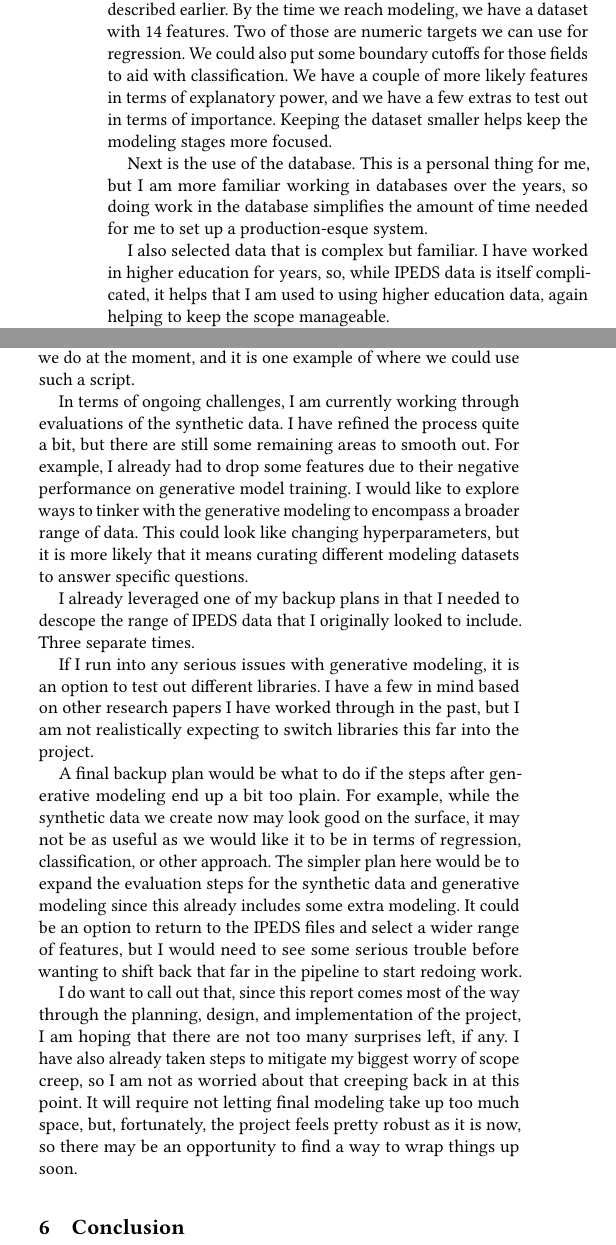
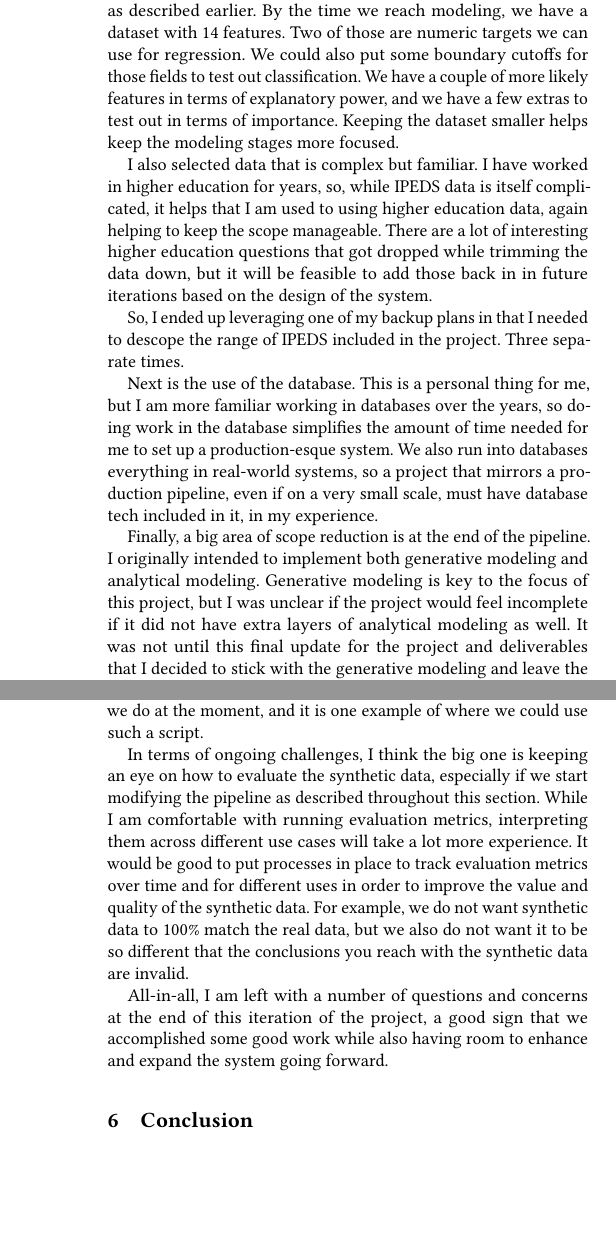
Before and after one commit to jhleakakos/msds-data-mining-project, a LaTeX paper (artifacts/report/msds_data_mining_project_report.tex): two parts of the columns of page 8 of 11 before the commit and two parts of the columns of pages 8 and 9 of 11 after it, joined at a grey line, cut so that both start at the same text, the shorter picture padded with empty space. Compiled offline with pdfLaTeX.

Commit message:
update conclusion section of report

```diff
--- a/artifacts/report/msds_data_mining_project_report.tex
+++ b/artifacts/report/msds_data_mining_project_report.tex
@@ -329,2 +330,4 @@
 
+    The first area in which to keep an eye on scope is with the data used in the project. We start by selecting three IPEDS domains out of many. We then systematically trim the datasets down in stages, as described earlier. By the time we reach modeling, we have a dataset with 14 features. Two of those are numeric targets we can use for regression. We could also put some boundary cutoffs for those fields to test out classification. We have a couple of more likely features in terms of explanatory power, and we have a few extras to test out in terms of importance. Keeping the dataset smaller helps keep the modeling stages more focused.
 
+    I also selected data that is complex but familiar. I have worked in higher education for years, so, while IPEDS data is itself complicated, it helps that I am used to using higher education data, again helping to keep the scope manageable. There are a lot of interesting higher education questions that got dropped while trimming the data down, but it will be feasible to add those back in in future iterations based on the design of the system.
@@ -334,7 +334,7 @@
 
-    In discussion section, emphasize that we did spend a lot more time on generative modeling and cut scope after to leave space for generative modeling exploration
-    In discussion, include what lessons we learned in this project
+    So, I ended up leveraging one of my backup plans in that I needed to descope the range of IPEDS included in the project. Three separate times.
 
-    Should we train generative models on smaller or combined datasets? Do we lose anything by training them on smaller datasets later in the pipeline? Depends on use case. If we want the warehouse to have synthetic data, then we should model earlier. If we are using synthetic data only later for analysis, then maybe it doesn't matter as much.
+    Next is the use of the database. This is a personal thing for me, but I am more familiar working in databases over the years, so doing work in the database simplifies the amount of time needed for me to set up a production-esque system. We also run into databases everything in real-world systems, so a project that mirrors a production pipeline, even if on a very small scale, must have database tech included in it, in my experience.
 
+    Finally, a big area of scope reduction is at the end of the pipeline. I originally intended to implement both generative modeling and analytical modeling. Generative modeling is key to the focus of this project, but I was unclear if the project would feel incomplete if it did not have extra layers of analytical modeling as well. It was not until this final update for the project and deliverables that I decided to stick with the generative modeling and leave the analytical modeling until a future expansion of the project. Since I decided to explore generative modeling early in the planning stages, that took priority over analytical modeling, and the generative modeling itself took a significant chunk of time to familiarize myself with, experiment with, and implement. To add extra analytical modeling at this stage feels like it would balloon the scope and pull the focus of the project elsewhere.
 
@@ -342,28 +344,13 @@
 
+    Another design question that has become more prominent as the project progressed has been how individual institutions may be able to combine their student-level data with the system here. As stated earlier, while synthesizing institutional-level data is valuable, it is likely that synthesizing student-level data is where the bigger value lies. One approach I can think of is to modify the pipeline to read in common student-level data, model it in the data lake and warehouse, and then prepare for it in terms of generative modeling, wherever we put that modeling step. I do not want to derail the report here with a lot of theorizing about how to incorporate student-level data, but it is worth noting that this is, along with where to plop the generative modeling, the biggest question I am left with at the end of the project.
 
-    My goal for this project is to stick within a 3-4 week limit, if possible. I tend to drag out projects, taking the opportunity to add increased complexity and explore new items I am curious about. But, while spending forever on projects is fun and educational, I do risk getting too comfortable with taking my time. I could benefit from descoping and focusing on getting smaller chunks working earlier and then deciding if it is worth expanding out from there.
-
-    The first area to keep an eye on scope is with the data used in the project. We start by selecting three IPEDS domains among many. We then systematically trim the datasets down in stages, as described earlier. By the time we reach modeling, we have a dataset with 14 features. Two of those are numeric targets we can use for regression. We could also put some boundary cutoffs for those fields to aid with classification. We have a couple of more likely features in terms of explanatory power, and we have a few extras to test out in terms of importance. Keeping the dataset smaller helps keep the modeling stages more focused.
-
-    Next is the use of the database. This is a personal thing for me, but I am more familiar working in databases over the years, so doing work in the database simplifies the amount of time needed for me to set up a production-esque system.
-
-    I also selected data that is complex but familiar. I have worked in higher education for years, so, while IPEDS data is itself complicated, it helps that I am used to using higher education data, again helping to keep the scope manageable.
-
-    The result of trimming the scope is that I leave more time to play with generative modeling. While the final generative modeling notebook is pretty streamlined, it did not start that way. I had the opportunity to explore a number of models spanning different algorithms and a range of hyperparameters.
-
-    My initial main challenge that I was looking out for was much higher complexity in the IPEDS data. To be fair, the IPEDS data took a good chunk of the time in this project to sort through, and, as stated earlier, I purposely narrowed down the data to try and address this challenge.
+    The initial main challenge that I was looking out for was much higher complexity in the IPEDS data. To be fair, the IPEDS data took a good chunk of the time in this project to sort through, and, as stated earlier, I purposely narrowed down the data to try and address this challenge.
 
     The next challenge was around how much automation to bake into the project. Ideally, I wanted to build out a fully automated pipeline, but I ended up finding that the extra effort to implement this would not add to the value of this iteration of the project. Instead, I have some placeholders and plans for how to increase automation in future iterations. These primarily look like leveraging the orchestration script, adding database objects such as stored procedures and triggers, and building out some utility scripts that help to add in new data. For example, a we could built a utility script that reads a new raw data file, pulls the headers, creates an SQL script to create a new table, and push the data into the database, as one example. This is in contrast to building all this out manually as we do at the moment, and it is one example of where we could use such a script.
 
-    In terms of ongoing challenges, I am currently working through evaluations of the synthetic data. I have refined the process quite a bit, but there are still some remaining areas to smooth out. For example, I already had to drop some features due to their negative performance on generative model training. I would like to explore ways to tinker with the generative modeling to encompass a broader range of data. This could look like changing hyperparameters, but it is more likely that it means curating different modeling datasets to answer specific questions.
+    In terms of ongoing challenges, I think the big one is keeping an eye on how to evaluate the synthetic data, especially if we start modifying the pipeline as described throughout this section. While I am comfortable with running evaluation metrics, interpreting them across different use cases will take a lot more experience. It would be good to put processes in place to track evaluation metrics over time and for different uses in order to improve the value and quality of the synthetic data. For example, we do not want synthetic data to 100\% match the real data, but we also do not want it to be so different that the conclusions you reach with the synthetic data are invalid.
 
-    I already leveraged one of my backup plans in that I needed to descope the range of IPEDS data that I originally looked to include. Three separate times.
-
-    If I run into any serious issues with generative modeling, it is an option to test out different libraries. I have a few in mind based on other research papers I have worked through in the past, but I am not realistically expecting to switch libraries this far into the project.
-
-    A final backup plan would be what to do if the steps after generative modeling end up a bit too plain. For example, while the synthetic data we create now may look good on the surface, it may not be as useful as we would like it to be in terms of regression, classification, or other approach. The simpler plan here would be to expand the evaluation steps for the synthetic data and generative modeling since this already includes some extra modeling. It could be an option to return to the IPEDS files and select a wider range of features, but I would need to see some serious trouble before wanting to shift back that far in the pipeline to start redoing work.
-
-    I do want to call out that, since this report comes most of the way through the planning, design, and implementation of the project, I am hoping that there are not too many surprises left, if any. I have also already taken steps to mitigate my biggest worry of scope creep, so I am not as worried about that creeping back in at this point. It will require not letting final modeling take up too much space, but, fortunately, the project feels pretty robust as it is now, so there may be an opportunity to find a way to wrap things up soon.
+    All-in-all, I am left with a number of questions and concerns at the end of this iteration of the project, a good sign that we accomplished some good work while also having room to enhance and expand the system going forward.
 
 \section{Conclusion}
     To recap, we are using three domains of IPEDS data to test out generative modeling to produce synthetic tabular data, preparing for the reality where we have less and less higher education data in the coming years. We set up a small sample of a full ETL pipeline, send the IPEDS data through, generate synthetic data, and do some exploratory modeling on that data. This approach is probably over-engineered for the scope of this project, but it lays the groundwork for pulling in much more IPEDS data and running more complicated analyses in the future. I also leaned into the architecting portion of the project, focusing on system design rather than picking one area to prioritize above the rest, though we do lean into generative modeling as the new-ish piece that we incorporate here.
```
Also changed, not shown: artifacts/report/msds_data_mining_project_report.tex (6 more changed lines).
